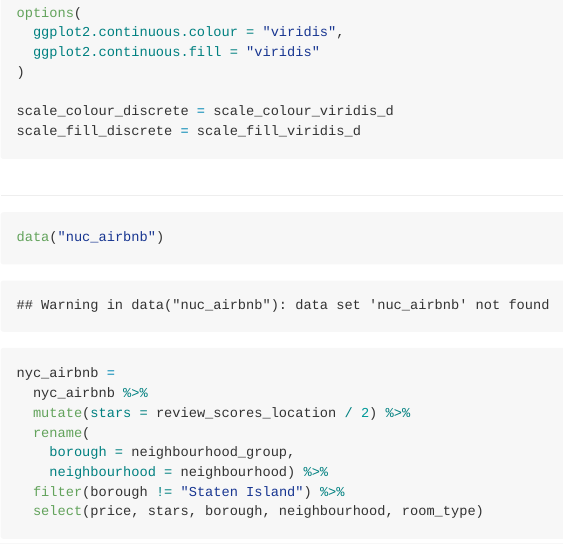
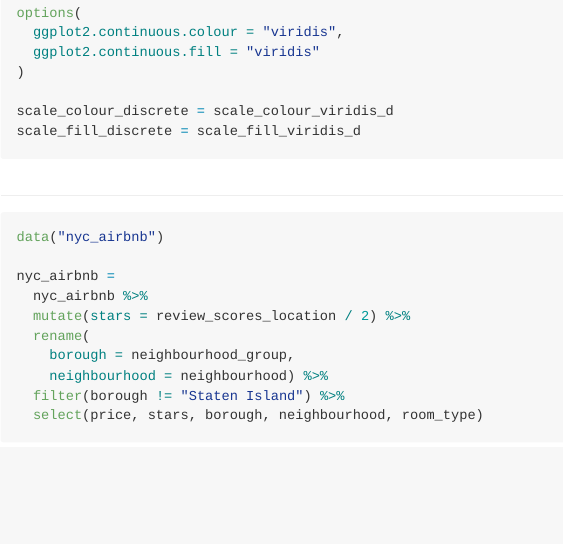
Before and after one commit to pk2646/linear_models, an R Markdown document (linear_models.Rmd): the page in a window 1100 px wide, from 630 px down. The pictures show the output file linear_models.md that the author committed with the source, drawn offline in the style of GitHub.

Commit message:
typo fixed. Final commit

````diff
--- a/linear_models.Rmd
+++ b/linear_models.Rmd
@@ -26,7 +26,7 @@ scale_fill_discrete = scale_fill_viridis_d
 
 ##
 ```{r}
-data("nuc_airbnb")
+data("nyc_airbnb")
 
 nyc_airbnb =
   nyc_airbnb %>%
````
Also changed, not shown: linear_models.md, 1 other file.
